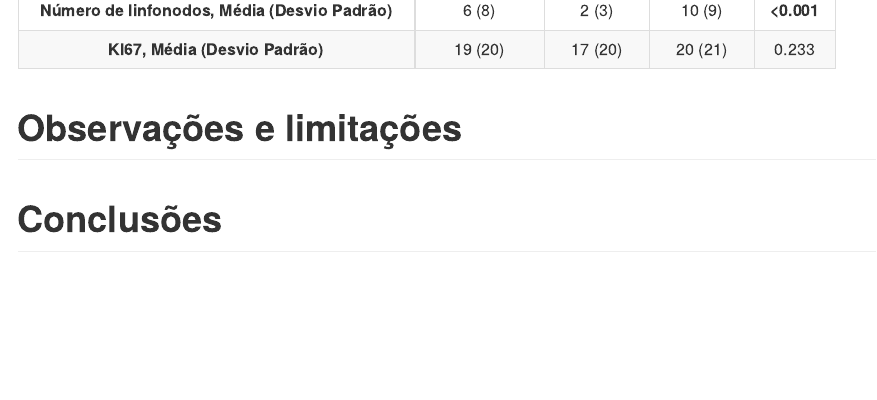
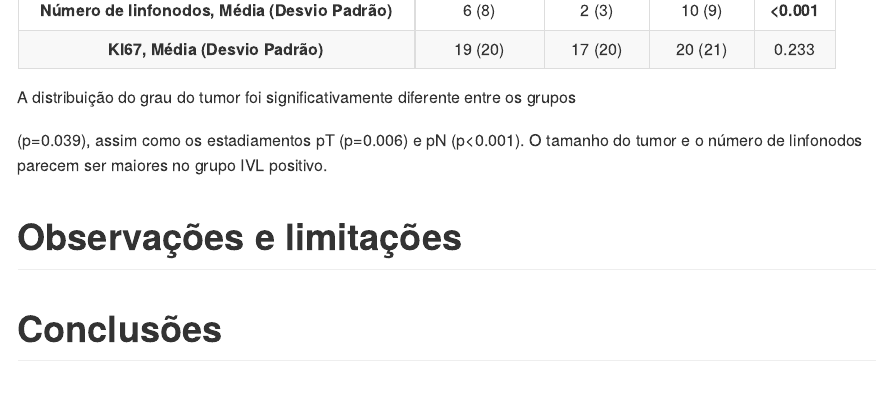
Before and after one commit to philsf-biostat/SAR-2023-007-TG, an R Markdown document (report/SAR-2023-007-TG-v01.Rmd): the page in a window 1100 px wide, from 6680 px down. The pictures show the output file report/SAR-2023-007-TG-v01.md that the author committed with the source, drawn offline in the style of GitHub.

Commit message:
outros "desfechos"

````diff
--- a/report/SAR-2023-007-TG-v01.Rmd
+++ b/report/SAR-2023-007-TG-v01.Rmd
@@ -149,6 +149,13 @@ tab_inf %>%
   )
 ```
 
+A distribuição do grau do tumor foi significativamente diferente entre os grupos
+<!-- com todos os participantes IVL positivos apresentando grau maior que zero -->
+(`r inline_text(tab_inf, grau, column = p.value)`), assim como os estadiamentos
+pT (`r inline_text(tab_inf, p_t, column = p.value)`) e
+pN (`r inline_text(tab_inf, p_n, column = p.value)`).
+O tamanho do tumor e o número de linfonodos parecem ser maiores no grupo IVL positivo.
+
 # Observações e limitações
 
 # Conclusões
````
Also changed, not shown: report/SAR-2023-007-TG-v01.md.
